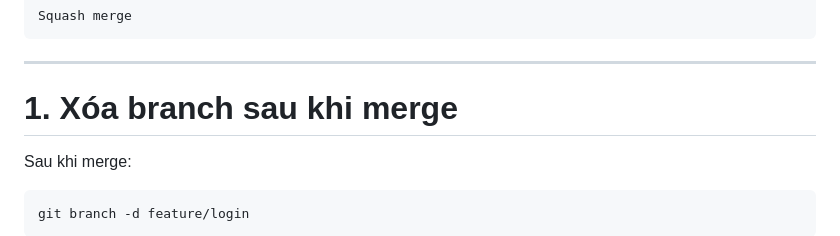
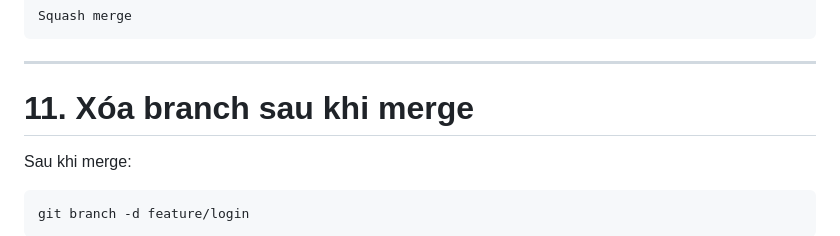
Before and after one commit to taco29/BTL_WEB, a Markdown page: README.md, the part around the change. GitHub-like rendering.

```diff
--- a/README.md
+++ b/README.md
@@ -204,7 +204,7 @@ Squash merge
 
 ---
 
-# 1. Xóa branch sau khi merge
+# 11. Xóa branch sau khi merge
 
 Sau khi merge:
 
```
